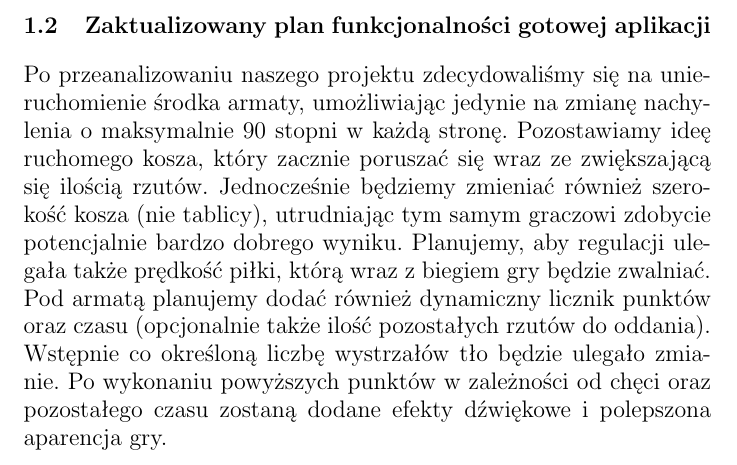
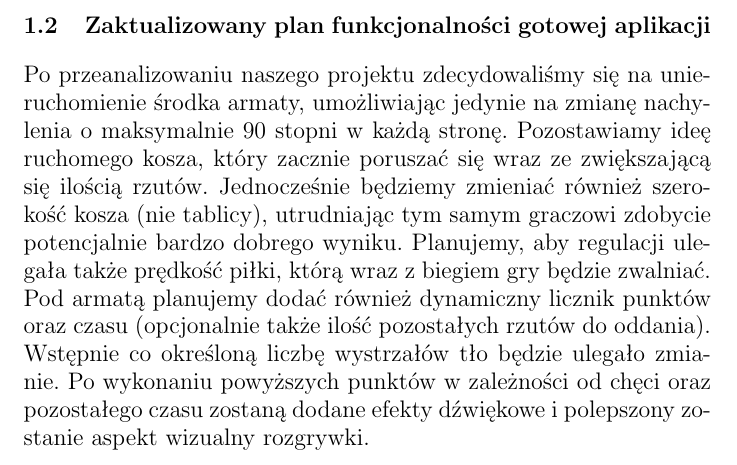
Before and after one commit to Pawel-Tomasz-Nowak/Final-project-of-Programming-course., a LaTeX document (Dokumentacja/opis.tex): part of page 2 of 2, cut so that both start at the same text. Compiled offline with pdfLaTeX.

Commit message:
Zmiany w opisie

```diff
--- a/Dokumentacja/opis.tex
+++ b/Dokumentacja/opis.tex
@@ -26,6 +26,6 @@ Mechanika gotowej gry jest następująca: w pewnym miejscu planszy pojawia się
 \subsection{Zaktualizowany plan funkcjonalności gotowej aplikacji}
 
 \smallskip
-\large Po przeanalizowaniu naszego projektu zdecydowaliśmy się na unieruchomienie środka armaty, umożliwiając jedynie na zmianę nachylenia o maksymalnie 90 stopni w każdą stronę. Pozostawiamy ideę ruchomego kosza, który zacznie poruszać się wraz ze zwiększającą się ilością rzutów. Jednocześnie będziemy zmieniać również szerokość kosza (nie tablicy), utrudniając tym samym graczowi zdobycie potencjalnie bardzo dobrego wyniku. Planujemy, aby regulacji ulegała także prędkość piłki, którą wraz z biegiem gry będzie zwalniać. Pod armatą planujemy dodać również dynamiczny licznik punktów oraz czasu (opcjonalnie także ilość pozostałych rzutów do oddania). Wstępnie co określoną liczbę wystrzałów tło będzie ulegało zmianie. Po wykonaniu powyższych punktów w zależności od chęci oraz pozostałego czasu zostaną dodane efekty dźwiękowe i polepszona aparencja gry.  \\
+\large Po przeanalizowaniu naszego projektu zdecydowaliśmy się na unieruchomienie środka armaty, umożliwiając jedynie na zmianę nachylenia o maksymalnie 90 stopni w każdą stronę. Pozostawiamy ideę ruchomego kosza, który zacznie poruszać się wraz ze zwiększającą się ilością rzutów. Jednocześnie będziemy zmieniać również szerokość kosza (nie tablicy), utrudniając tym samym graczowi zdobycie potencjalnie bardzo dobrego wyniku. Planujemy, aby regulacji ulegała także prędkość piłki, którą wraz z biegiem gry będzie zwalniać. Pod armatą planujemy dodać również dynamiczny licznik punktów oraz czasu (opcjonalnie także ilość pozostałych rzutów do oddania). Wstępnie co określoną liczbę wystrzałów tło będzie ulegało zmianie. Po wykonaniu powyższych punktów w zależności od chęci oraz pozostałego czasu zostaną dodane efekty dźwiękowe i polepszony zostanie aspekt wizualny rozgrywki.  \\
 
 \end{document}
```
